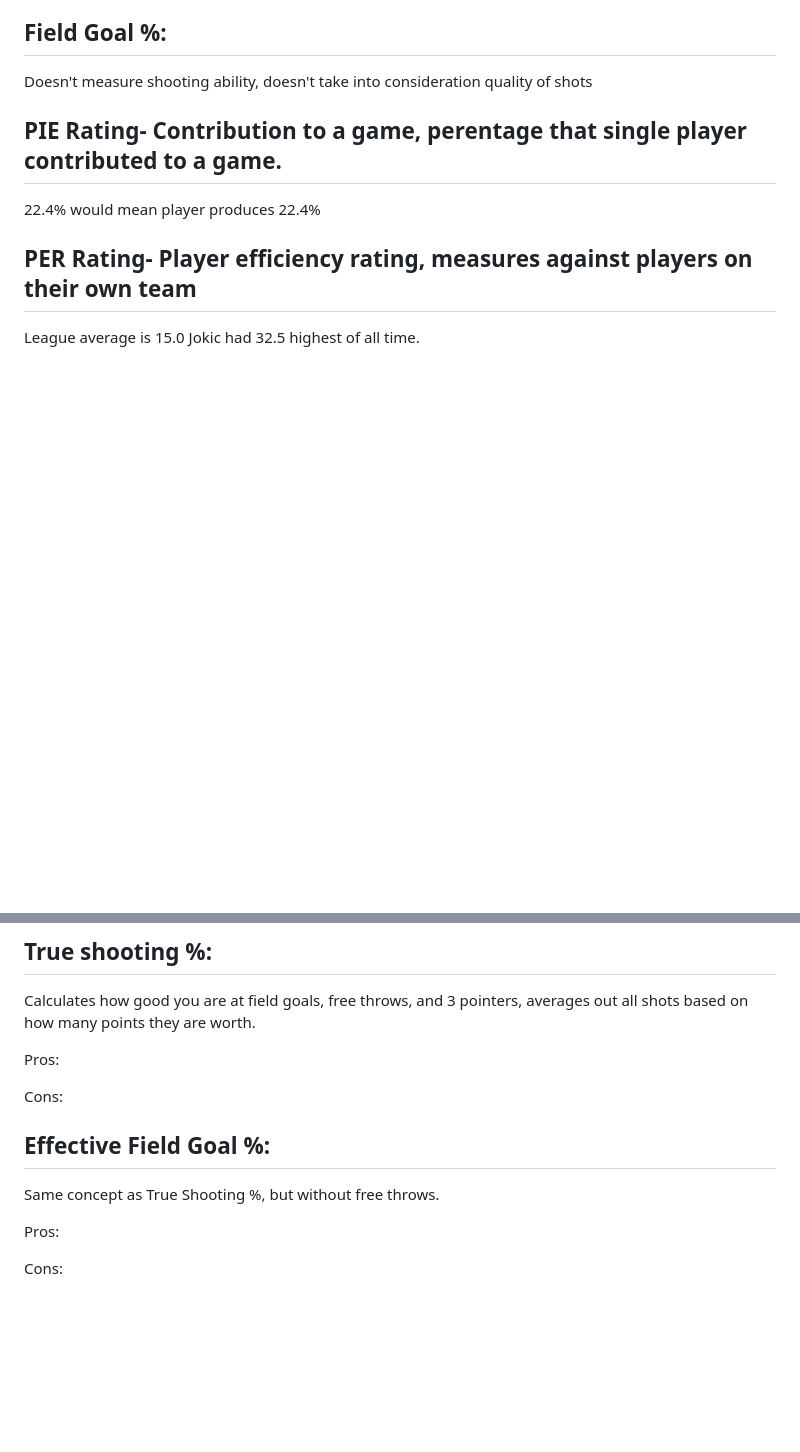
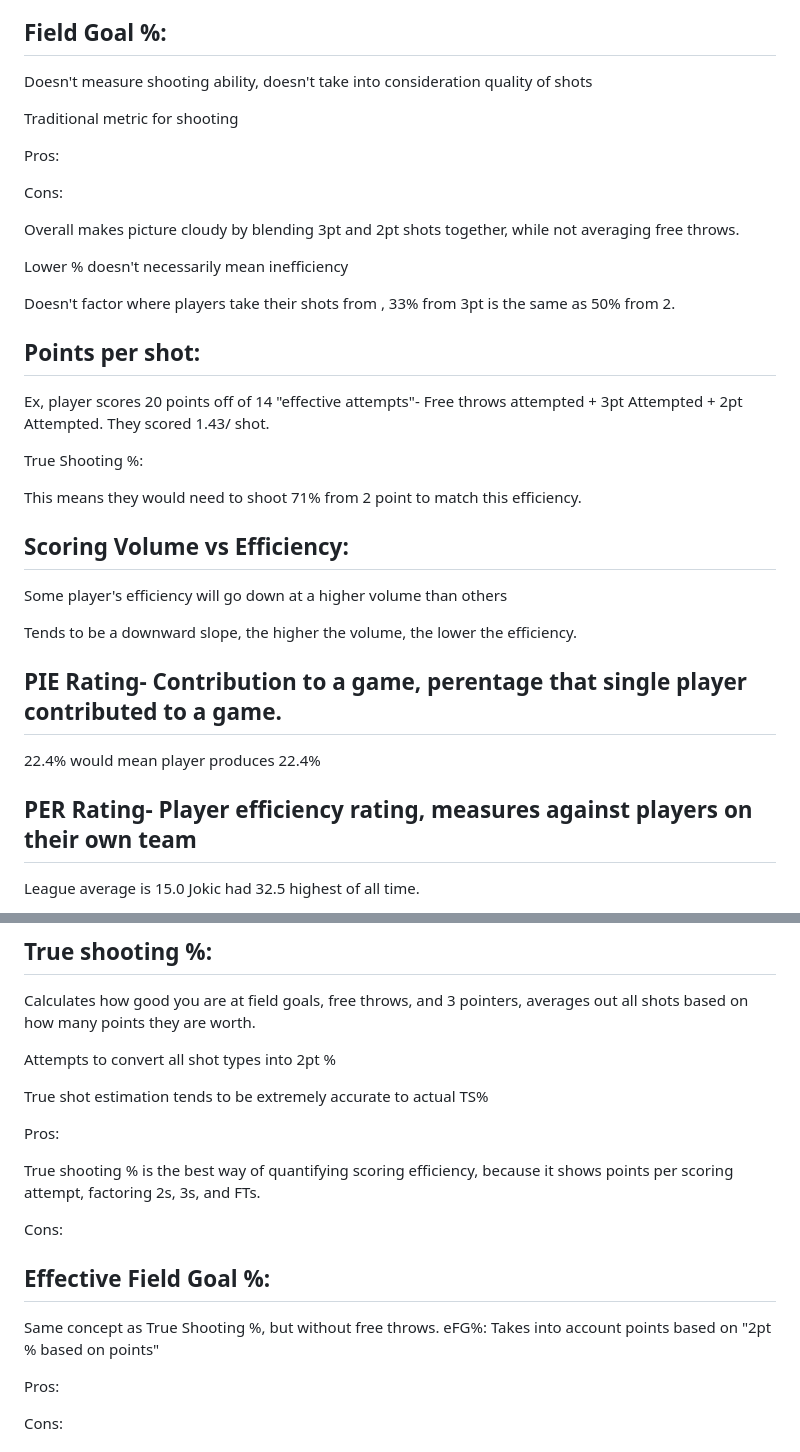
Before and after one commit to JacobFuller65/NBAcomparisons, a Markdown page: README.md, 2 parts joined by grey strips. GitHub-like rendering; blank space fills up the shorter version.

```diff
--- a/README.md
+++ b/README.md
@@ -49,6 +49,40 @@ Doesnt' tell us about the rest of the offense player works with
 
 Doesn't measure shooting ability, doesn't take into consideration quality of shots
 
+Traditional metric for shooting
+
+Pros:
+
+Cons:
+
+Overall makes picture cloudy by blending 3pt and 2pt shots together, while not averaging free throws.
+
+Lower % doesn't necessarily mean inefficiency
+
+Doesn't factor where players take their shots from , 33% from 3pt is the same as 50% from 2.
+
+
+
+## Points per shot:
+
+Ex, player scores 20 points off of 14 "effective attempts"- Free throws attempted + 3pt Attempted + 2pt Attempted. They scored 1.43/ shot.
+
+True Shooting %:
+
+This means they would need to shoot 71% from 2 point to match this efficiency.
+
+
+
+
+## Scoring Volume vs Efficiency:
+
+Some player's efficiency will go down at a higher volume than others
+
+Tends to be a downward slope, the higher the volume, the lower the efficiency.
+
+
+
+
 
 ## PIE Rating- Contribution to a game, perentage that single player contributed to a game.
 22.4% would mean player produces 22.4%
@@ -89,7 +123,13 @@ Cons:
 
 Calculates how good you are at field goals, free throws, and 3 pointers, averages out all shots based on how many points they are worth.
 
+Attempts to convert all shot types into 2pt %
+
+True shot estimation tends to be extremely accurate to actual TS%
+
 Pros:
+
+True shooting % is the best way of quantifying scoring efficiency, because it shows points per scoring attempt, factoring 2s, 3s, and FTs.
 
 Cons:
 
@@ -97,6 +137,9 @@ Cons:
 ## Effective Field Goal %:
 
 Same concept as True Shooting %, but without free throws.
+eFG%: Takes into account points based on
+"2pt % based on points"
+
 
 Pros:
 
```
